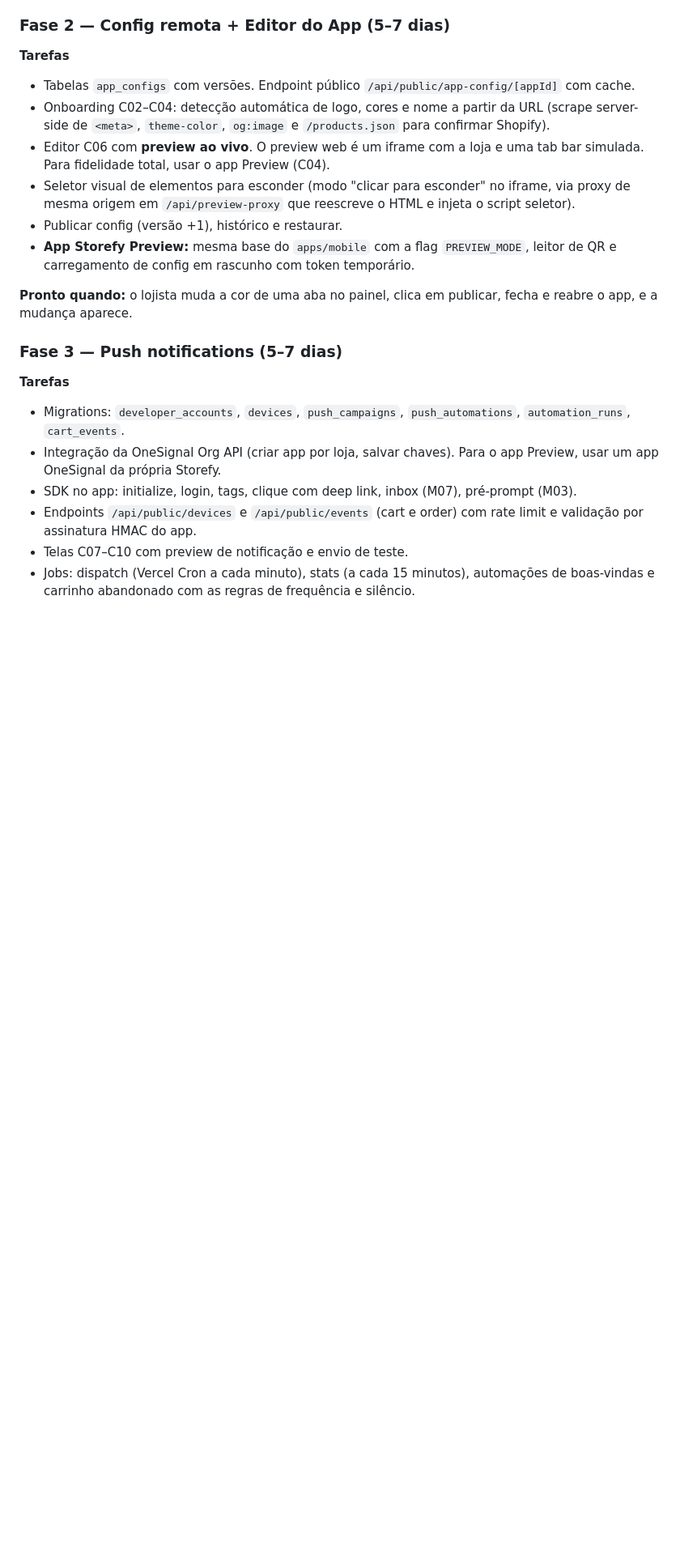
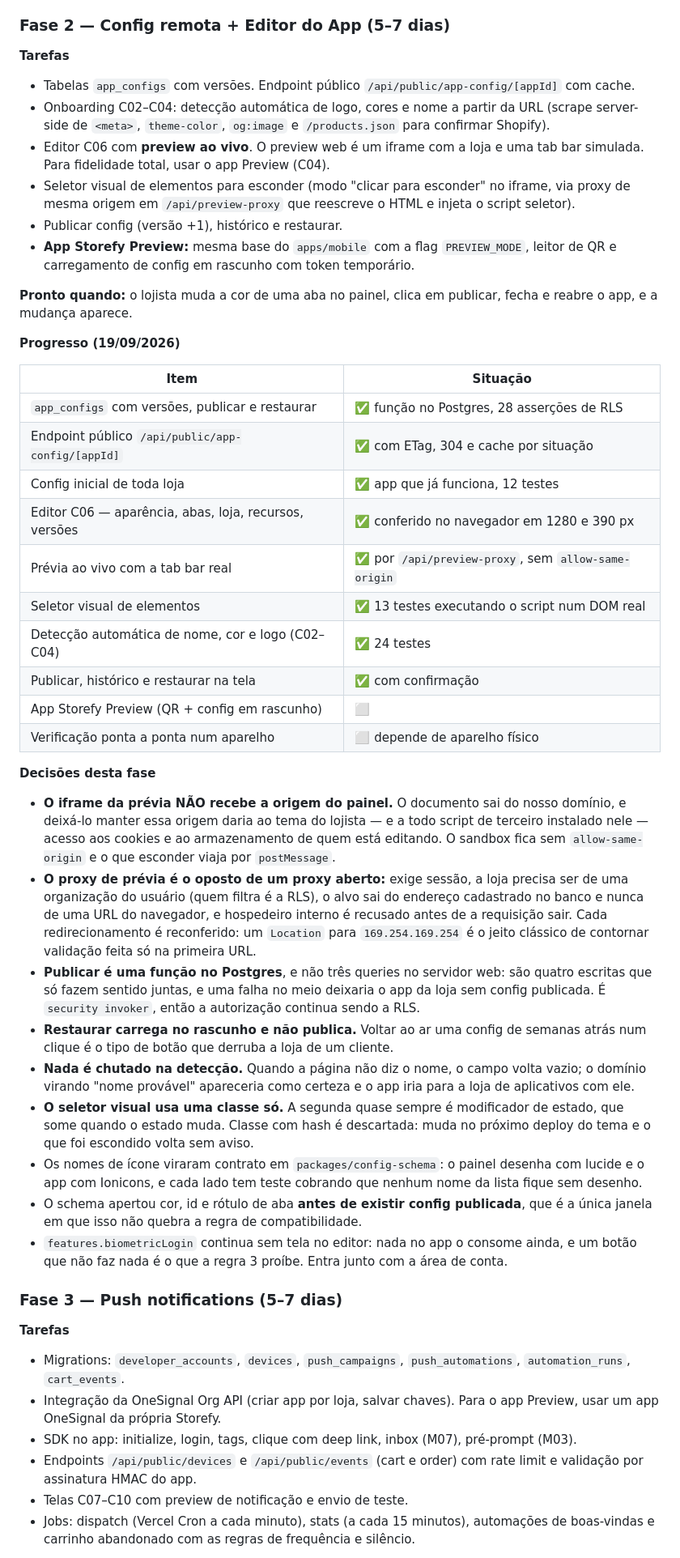
Before and after one commit to matheusmarques6/storefy, a Markdown page: PLANO-DESENVOLVIMENTO.md, the part around the change. Shown at 81% size. Drawn GitHub-style; blank space fills up the shorter version.

Commit message:
Registra o progresso e as decisões da Fase 2 no plano
Co-Authored-By: Claude Opus 5 <noreply@anthropic.com>
Claude-Session: https://claude.ai/code/session_01G6zcwXJcY2HseU4nHRgwBX

```diff
--- a/PLANO-DESENVOLVIMENTO.md
+++ b/PLANO-DESENVOLVIMENTO.md
@@ -647,6 +647,55 @@ Um app interno, publicado uma única vez na conta da Storefy, que o lojista usa
 
 **Pronto quando:** o lojista muda a cor de uma aba no painel, clica em publicar, fecha e reabre o app, e a mudança aparece.
 
+**Progresso (19/09/2026)**
+
+| Item | Situação |
+|---|---|
+| `app_configs` com versões, publicar e restaurar | ✅ função no Postgres, 28 asserções de RLS |
+| Endpoint público `/api/public/app-config/[appId]` | ✅ com ETag, 304 e cache por situação |
+| Config inicial de toda loja | ✅ app que já funciona, 12 testes |
+| Editor C06 — aparência, abas, loja, recursos, versões | ✅ conferido no navegador em 1280 e 390 px |
+| Prévia ao vivo com a tab bar real | ✅ por `/api/preview-proxy`, sem `allow-same-origin` |
+| Seletor visual de elementos | ✅ 13 testes executando o script num DOM real |
+| Detecção automática de nome, cor e logo (C02–C04) | ✅ 24 testes |
+| Publicar, histórico e restaurar na tela | ✅ com confirmação |
+| App Storefy Preview (QR + config em rascunho) | ⬜ |
+| Verificação ponta a ponta num aparelho | ⬜ depende de aparelho físico |
+
+**Decisões desta fase**
+
+- **O iframe da prévia NÃO recebe a origem do painel.** O documento sai do nosso
+  domínio, e deixá-lo manter essa origem daria ao tema do lojista — e a todo
+  script de terceiro instalado nele — acesso aos cookies e ao armazenamento de
+  quem está editando. O sandbox fica sem `allow-same-origin` e o que esconder
+  viaja por `postMessage`.
+- **O proxy de prévia é o oposto de um proxy aberto:** exige sessão, a loja
+  precisa ser de uma organização do usuário (quem filtra é a RLS), o alvo sai do
+  endereço cadastrado no banco e nunca de uma URL do navegador, e hospedeiro
+  interno é recusado antes de a requisição sair. Cada redirecionamento é
+  reconferido: um `Location` para `169.254.169.254` é o jeito clássico de
+  contornar validação feita só na primeira URL.
+- **Publicar é uma função no Postgres**, e não três queries no servidor web: são
+  quatro escritas que só fazem sentido juntas, e uma falha no meio deixaria o app
+  da loja sem config publicada. É `security invoker`, então a autorização
+  continua sendo a RLS.
+- **Restaurar carrega no rascunho e não publica.** Voltar ao ar uma config de
+  semanas atrás num clique é o tipo de botão que derruba a loja de um cliente.
+- **Nada é chutado na detecção.** Quando a página não diz o nome, o campo volta
+  vazio; o domínio virando "nome provável" apareceria como certeza e o app iria
+  para a loja de aplicativos com ele.
+- **O seletor visual usa uma classe só.** A segunda quase sempre é modificador de
+  estado, que some quando o estado muda. Classe com hash é descartada: muda no
+  próximo deploy do tema e o que foi escondido volta sem aviso.
+- Os nomes de ícone viraram contrato em `packages/config-schema`: o painel
+  desenha com lucide e o app com Ionicons, e cada lado tem teste cobrando que
+  nenhum nome da lista fique sem desenho.
+- O schema apertou cor, id e rótulo de aba **antes de existir config publicada**,
+  que é a única janela em que isso não quebra a regra de compatibilidade.
+- `features.biometricLogin` continua sem tela no editor: nada no app o consome
+  ainda, e um botão que não faz nada é o que a regra 3 proíbe. Entra junto com a
+  área de conta.
+
 ### Fase 3 — Push notifications (5–7 dias)
 **Tarefas**
 - Migrations: `developer_accounts`, `devices`, `push_campaigns`, `push_automations`, `automation_runs`, `cart_events`.
```
